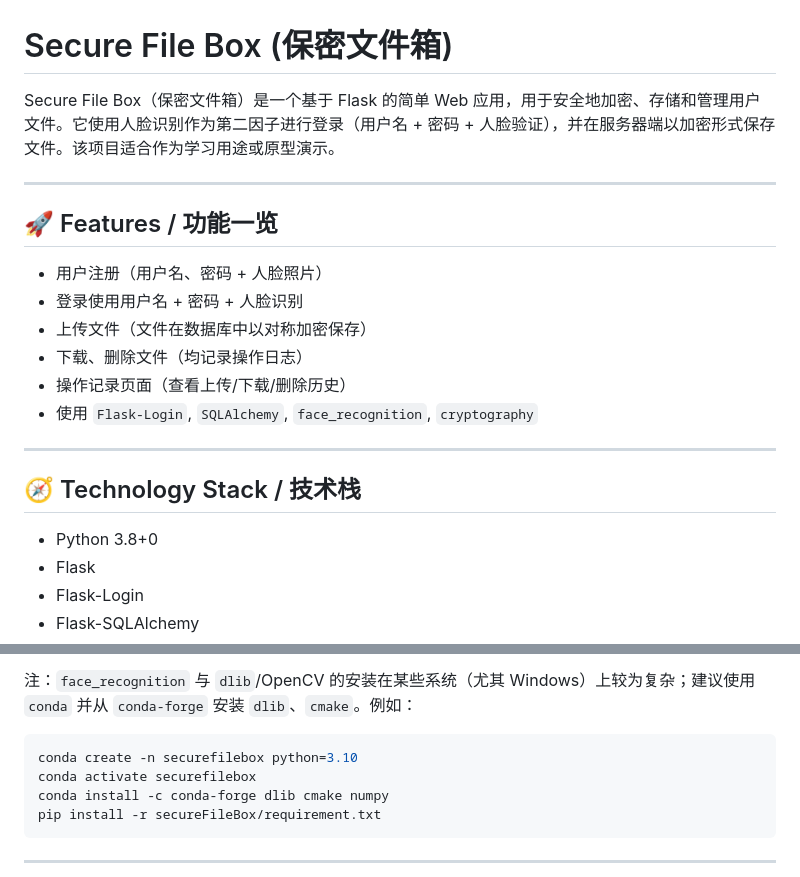
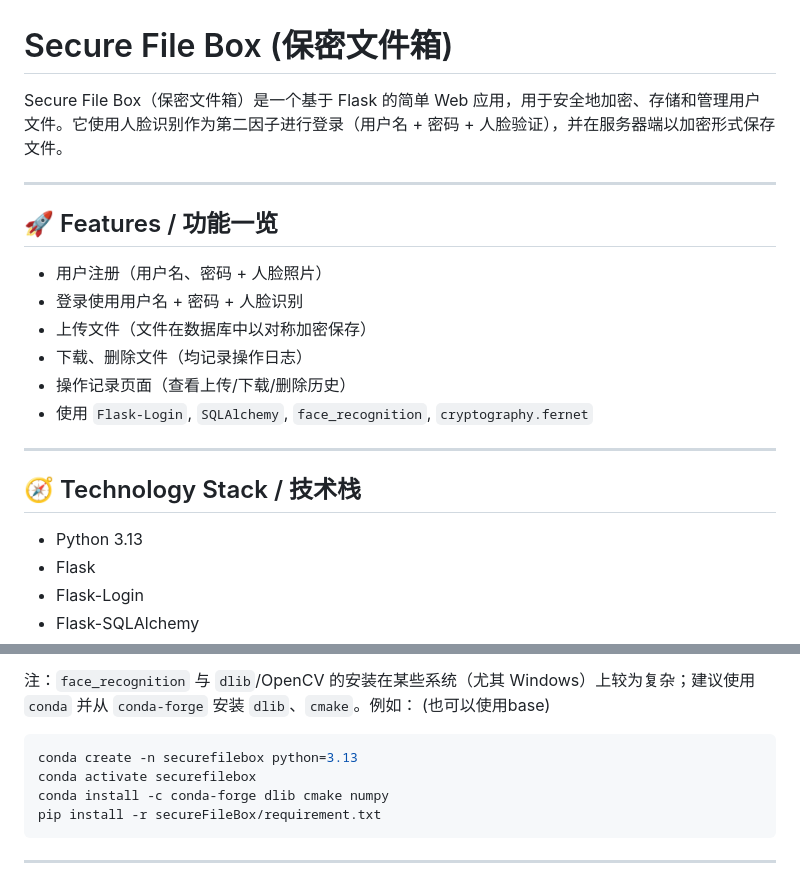
Before and after one commit to Kaikai20040827/internship, a Markdown page: README.md, 2 parts joined by grey strips. GitHub-like rendering.

Commit message:
Revise README for Python version
Updated Python version and clarified dependencies in README.

````diff
--- a/README.md
+++ b/README.md
@@ -2,7 +2,7 @@
 
 # Secure File Box (保密文件箱)
 
-Secure File Box（保密文件箱）是一个基于 Flask 的简单 Web 应用，用于安全地加密、存储和管理用户文件。它使用人脸识别作为第二因子进行登录（用户名 + 密码 + 人脸验证），并在服务器端以加密形式保存文件。该项目适合作为学习用途或原型演示。
+Secure File Box（保密文件箱）是一个基于 Flask 的简单 Web 应用，用于安全地加密、存储和管理用户文件。它使用人脸识别作为第二因子进行登录（用户名 + 密码 + 人脸验证），并在服务器端以加密形式保存文件。
 
 ---
 
@@ -12,12 +12,12 @@ Secure File Box（保密文件箱）是一个基于 Flask 的简单 Web 应用
 - 上传文件（文件在数据库中以对称加密保存）
 - 下载、删除文件（均记录操作日志）
 - 操作记录页面（查看上传/下载/删除历史）
-- 使用 `Flask-Login`, `SQLAlchemy`, `face_recognition`, `cryptography`
+- 使用 `Flask-Login`, `SQLAlchemy`, `face_recognition`, `cryptography.fernet`
 
 ---
 
 ## 🧭 Technology Stack / 技术栈
-- Python 3.8+0
+- Python 3.13
 - Flask
 - Flask-Login
 - Flask-SQLAlchemy
@@ -51,9 +51,10 @@ Secure File Box（保密文件箱）是一个基于 Flask 的简单 Web 应用
 - mysql-connector-python
 
 注：`face_recognition` 与 `dlib`/OpenCV 的安装在某些系统（尤其 Windows）上较为复杂；建议使用 `conda` 并从 `conda-forge` 安装 `dlib`、`cmake`。例如：
+(也可以使用base)
 
 ```powershell
-conda create -n securefilebox python=3.10
+conda create -n securefilebox python=3.13
 conda activate securefilebox
 conda install -c conda-forge dlib cmake numpy
 pip install -r secureFileBox/requirement.txt
````
